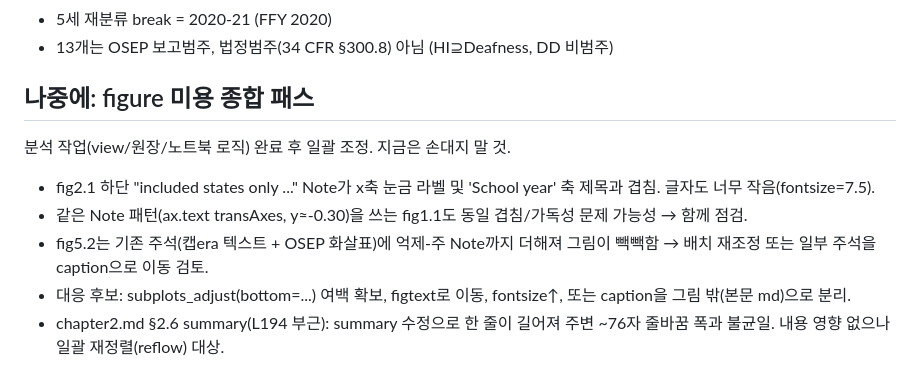
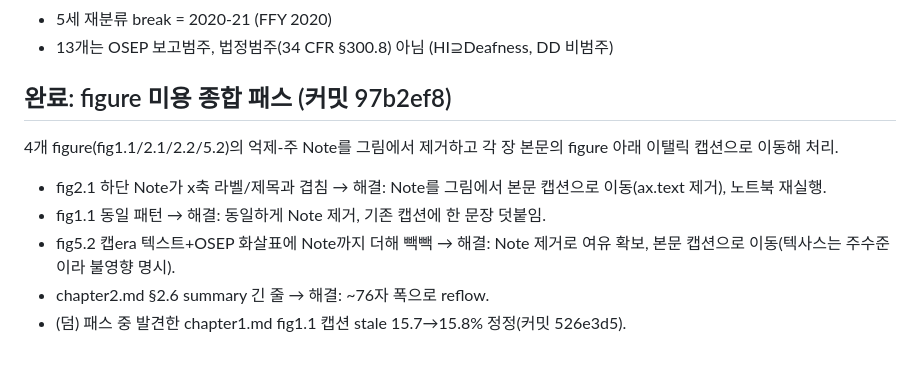
Before and after one commit to EduWon/IDEA, a Markdown page: special_education_identification_2005-2025/CLAUDE.md, the part around the change. GitHub-like rendering.

Commit message:
CLAUDE.md 미용 패스 완료 기록
"## 나중에: figure 미용 종합 패스" → "## 완료: figure 미용 종합 패스
(커밋 97b2ef8)"로 전환. 각 항목에 처리 결과를 한 줄씩 기록(Note를 그림에서
본문 캡션으로 이동), 패스 중 정정한 chapter1.md stale 15.7→15.8%(526e3d5)도
덤으로 명시. 다음 세션이 완료된 작업을 미처리로 오인하지 않도록 함.

Co-Authored-By: Claude Opus 4.8 (1M context) <noreply@anthropic.com>

```diff
--- a/special_education_identification_2005-2025/CLAUDE.md
+++ b/special_education_identification_2005-2025/CLAUDE.md
@@ -136,15 +136,13 @@ build.py 라인 262 `expect 19`가 이를 명문화. → 그대로 두되 명시
 - 5세 재분류 break = 2020-21 (FFY 2020)
 - 13개는 OSEP 보고범주, 법정범주(34 CFR §300.8) 아님 (HI⊇Deafness, DD 비범주)
 
-## 나중에: figure 미용 종합 패스
-분석 작업(view/원장/노트북 로직) 완료 후 일괄 조정. 지금은 손대지 말 것.
-- fig2.1 하단 "included states only ..." Note가 x축 눈금 라벨 및 'School year'
-  축 제목과 겹침. 글자도 너무 작음(fontsize=7.5).
-- 같은 Note 패턴(ax.text transAxes, y≈-0.30)을 쓰는 fig1.1도 동일
-  겹침/가독성 문제 가능성 → 함께 점검.
-- fig5.2는 기존 주석(캡era 텍스트 + OSEP 화살표)에 억제-주 Note까지 더해져
-  그림이 빽빽함 → 배치 재조정 또는 일부 주석을 caption으로 이동 검토.
-- 대응 후보: subplots_adjust(bottom=...) 여백 확보, figtext로 이동, fontsize↑,
-  또는 caption을 그림 밖(본문 md)으로 분리.
-- chapter2.md §2.6 summary(L194 부근): summary 수정으로 한 줄이 길어져 주변
-  ~76자 줄바꿈 폭과 불균일. 내용 영향 없으나 일괄 재정렬(reflow) 대상.
+## 완료: figure 미용 종합 패스 (커밋 97b2ef8)
+4개 figure(fig1.1/2.1/2.2/5.2)의 억제-주 Note를 그림에서 제거하고
+각 장 본문의 figure 아래 이탤릭 캡션으로 이동해 처리.
+- fig2.1 하단 Note가 x축 라벨/제목과 겹침 → 해결: Note를 그림에서 본문
+  캡션으로 이동(ax.text 제거), 노트북 재실행.
+- fig1.1 동일 패턴 → 해결: 동일하게 Note 제거, 기존 캡션에 한 문장 덧붙임.
+- fig5.2 캡era 텍스트+OSEP 화살표에 Note까지 더해 빽빽 → 해결: Note 제거로
+  여유 확보, 본문 캡션으로 이동(텍사스는 주수준이라 불영향 명시).
+- chapter2.md §2.6 summary 긴 줄 → 해결: ~76자 폭으로 reflow.
+- (덤) 패스 중 발견한 chapter1.md fig1.1 캡션 stale 15.7→15.8% 정정(커밋 526e3d5).
```
